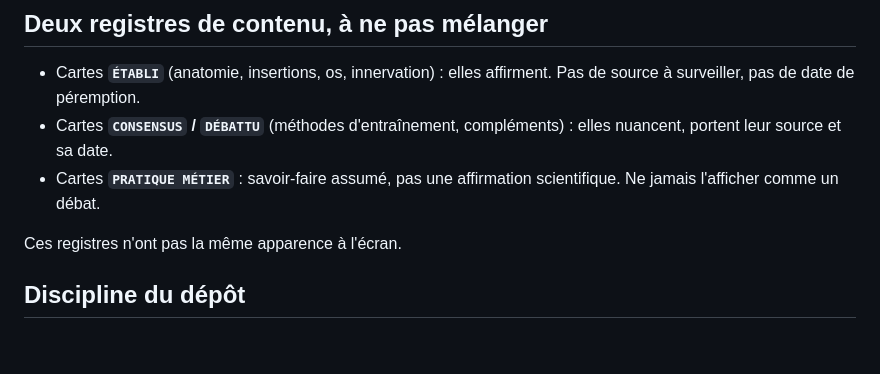
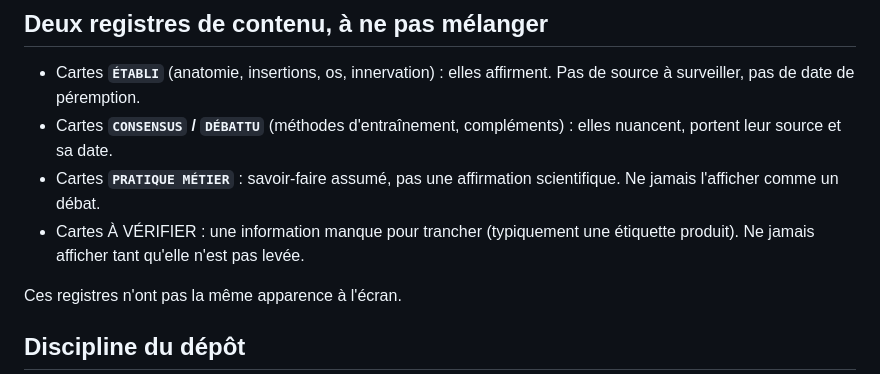
Before and after one commit to erwinnlorangebleue-sketch/ob-avatar-coach, a Markdown page: CLAUDE.md, the part around the change. Drawn GitHub-style; blank space fills up the shorter version.

```diff
--- a/CLAUDE.md
+++ b/CLAUDE.md
@@ -79,6 +79,7 @@ cliqué une fois par poste, sur place.
   elles nuancent, portent leur source et sa date.
 - Cartes **`PRATIQUE MÉTIER`** : savoir-faire assumé, pas une affirmation
   scientifique. Ne jamais l'afficher comme un débat.
+- Cartes À VÉRIFIER : une information manque pour trancher (typiquement une étiquette produit). Ne jamais afficher tant qu'elle n'est pas levée.
 
 Ces registres n'ont pas la même apparence à l'écran.
 
```
